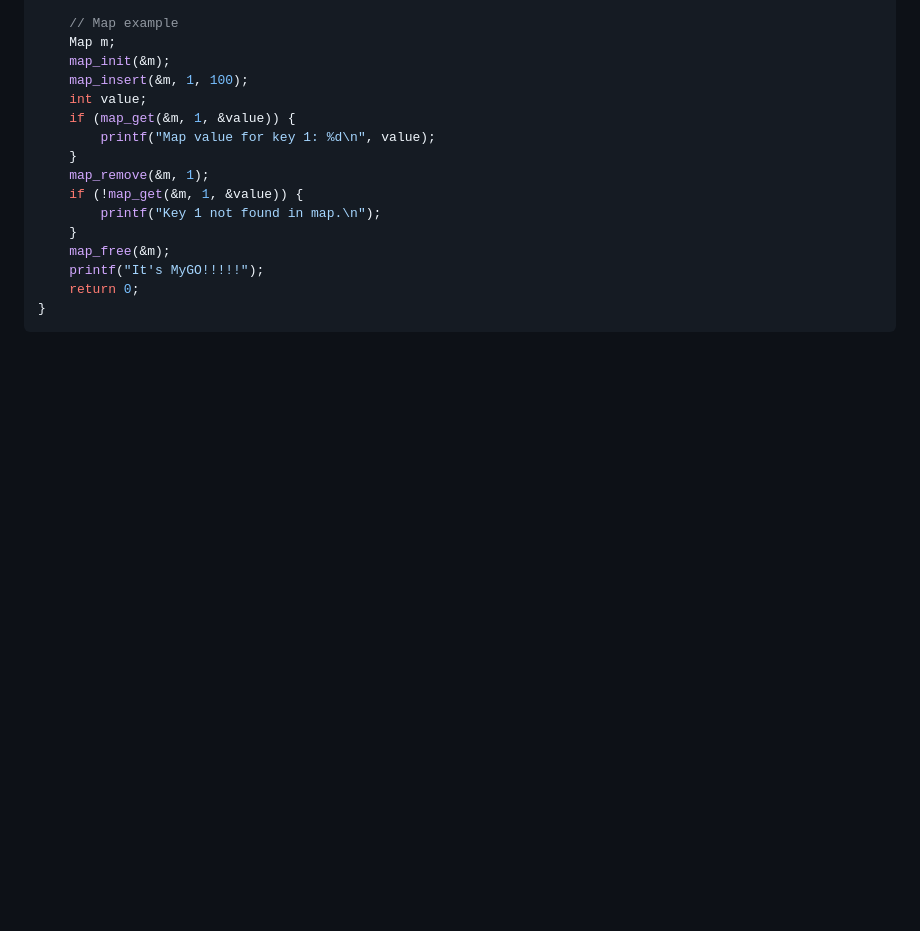
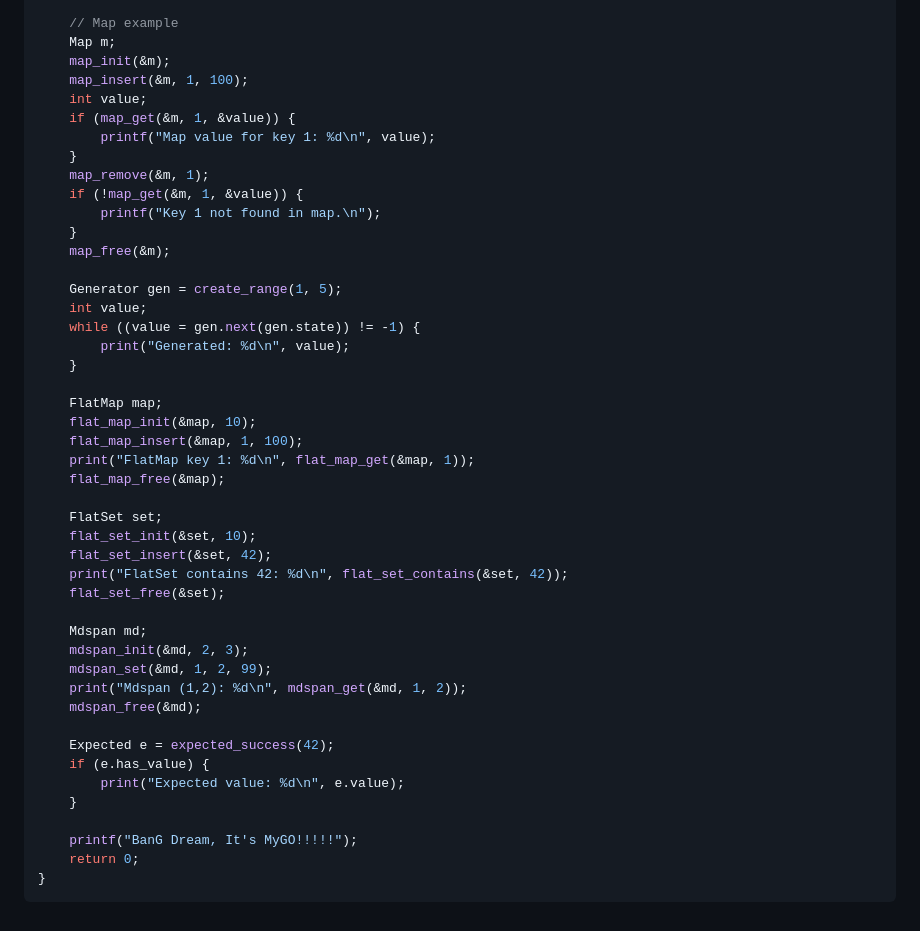
Before and after one commit to Chihaya-Yuka/CSTL, a Markdown page: README.md, the part around the change. Drawn GitHub-style; blank space fills up the shorter version.

Commit message:
git: Update Example

````diff
--- a/README.md
+++ b/README.md
@@ -142,7 +142,37 @@ int main() {
         printf("Key 1 not found in map.\n");
     }
     map_free(&m);
-    printf("It's MyGO!!!!!");
+
+    Generator gen = create_range(1, 5);
+    int value;
+    while ((value = gen.next(gen.state)) != -1) {
+        print("Generated: %d\n", value);
+    }
+
+    FlatMap map;
+    flat_map_init(&map, 10);
+    flat_map_insert(&map, 1, 100);
+    print("FlatMap key 1: %d\n", flat_map_get(&map, 1));
+    flat_map_free(&map);
+
+    FlatSet set;
+    flat_set_init(&set, 10);
+    flat_set_insert(&set, 42);
+    print("FlatSet contains 42: %d\n", flat_set_contains(&set, 42));
+    flat_set_free(&set);
+
+    Mdspan md;
+    mdspan_init(&md, 2, 3);
+    mdspan_set(&md, 1, 2, 99);
+    print("Mdspan (1,2): %d\n", mdspan_get(&md, 1, 2));
+    mdspan_free(&md);
+
+    Expected e = expected_success(42);
+    if (e.has_value) {
+        print("Expected value: %d\n", e.value);
+    }
+
+    printf("BanG Dream, It's MyGO!!!!!");
     return 0;
 }
 ```
````
